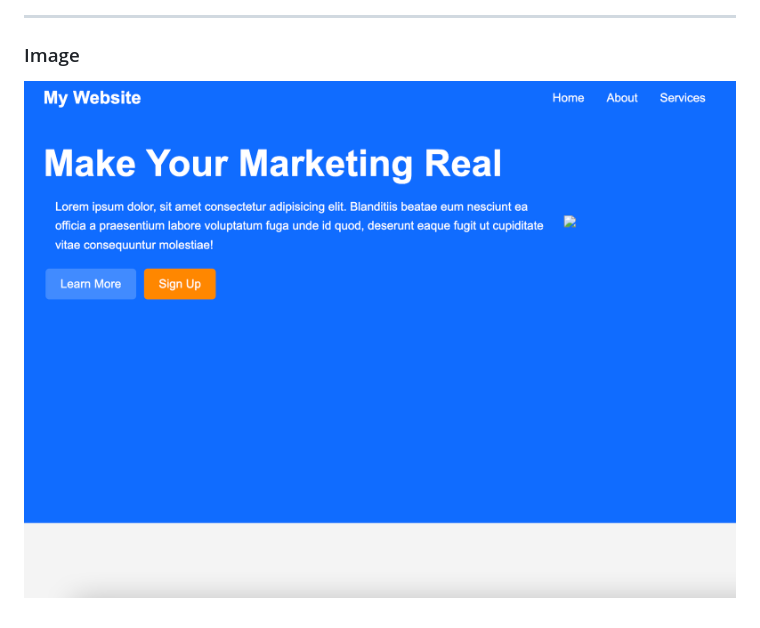
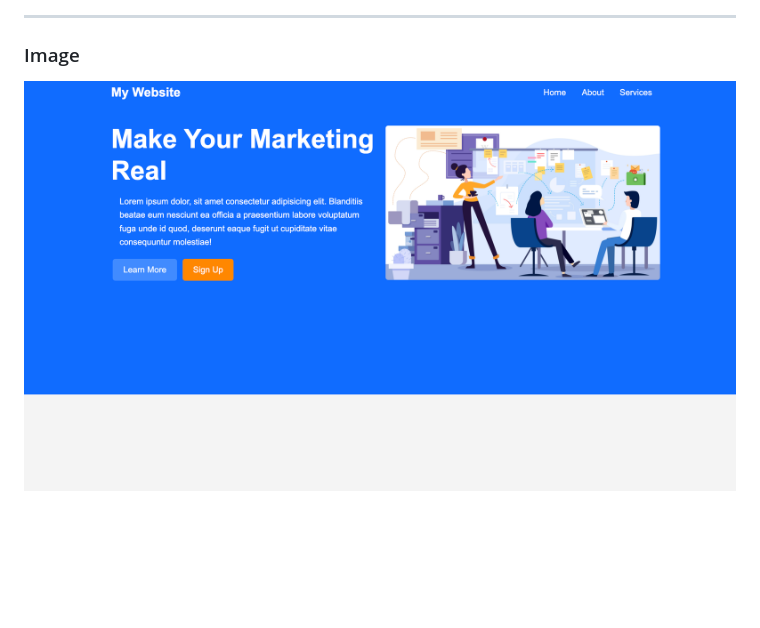
Before and after one commit to coriander345/Sass-Course, a Markdown page: README.md, the part around the change. Drawn GitHub-style; pictures changed too: src/images/newpage.png (added); blank space fills up the shorter version.

Commit message:
add final image

```diff
--- a/README.md
+++ b/README.md
@@ -176,4 +176,4 @@ Live Sass Compiler을 설치하면 번거롭게 매번 컴파일 할 필요없
 
 ### Image
 
-![image](src/images/sass-page.png)
+![image](src/images/newpage.png)
```
Also changed, not shown: 6 other files.
